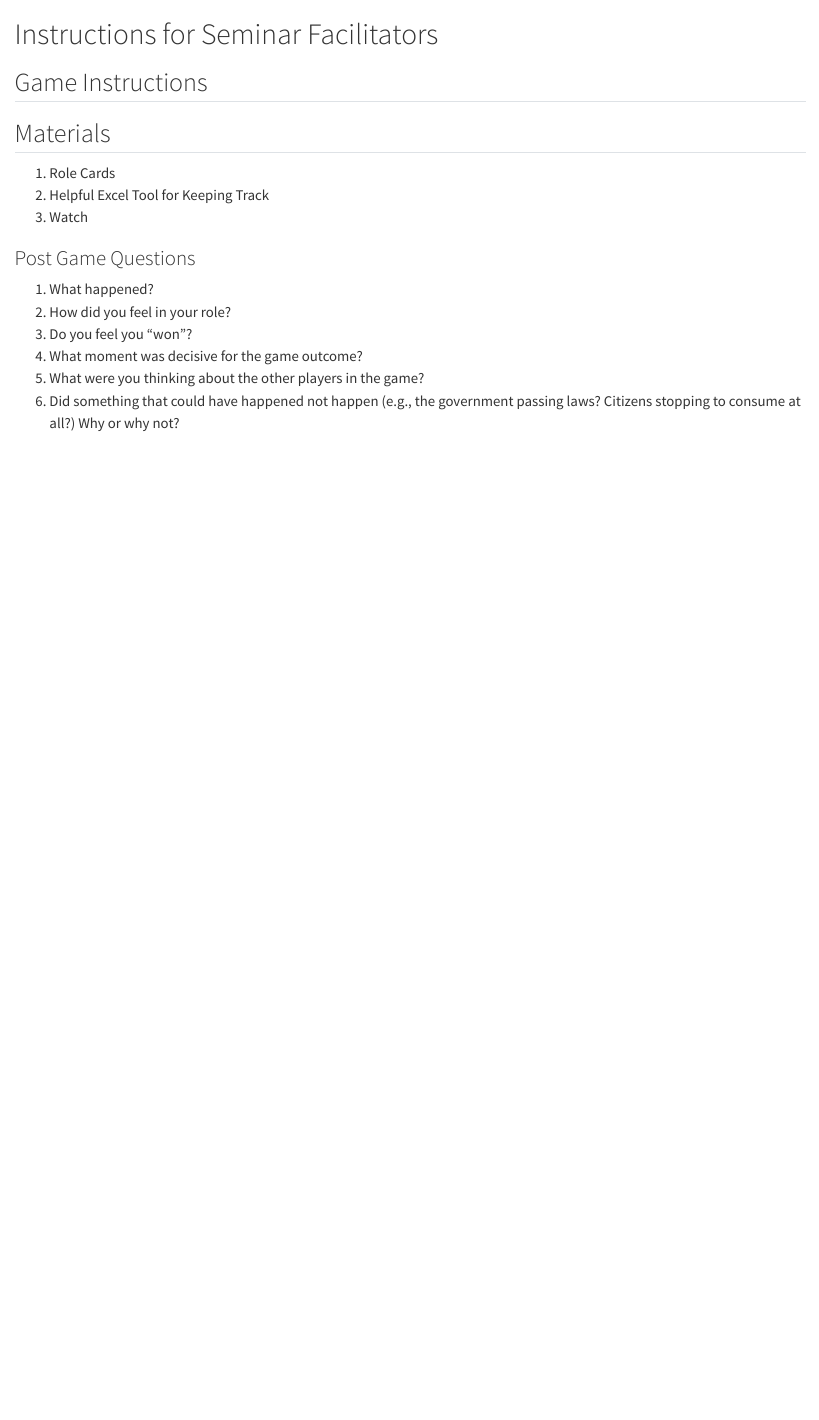
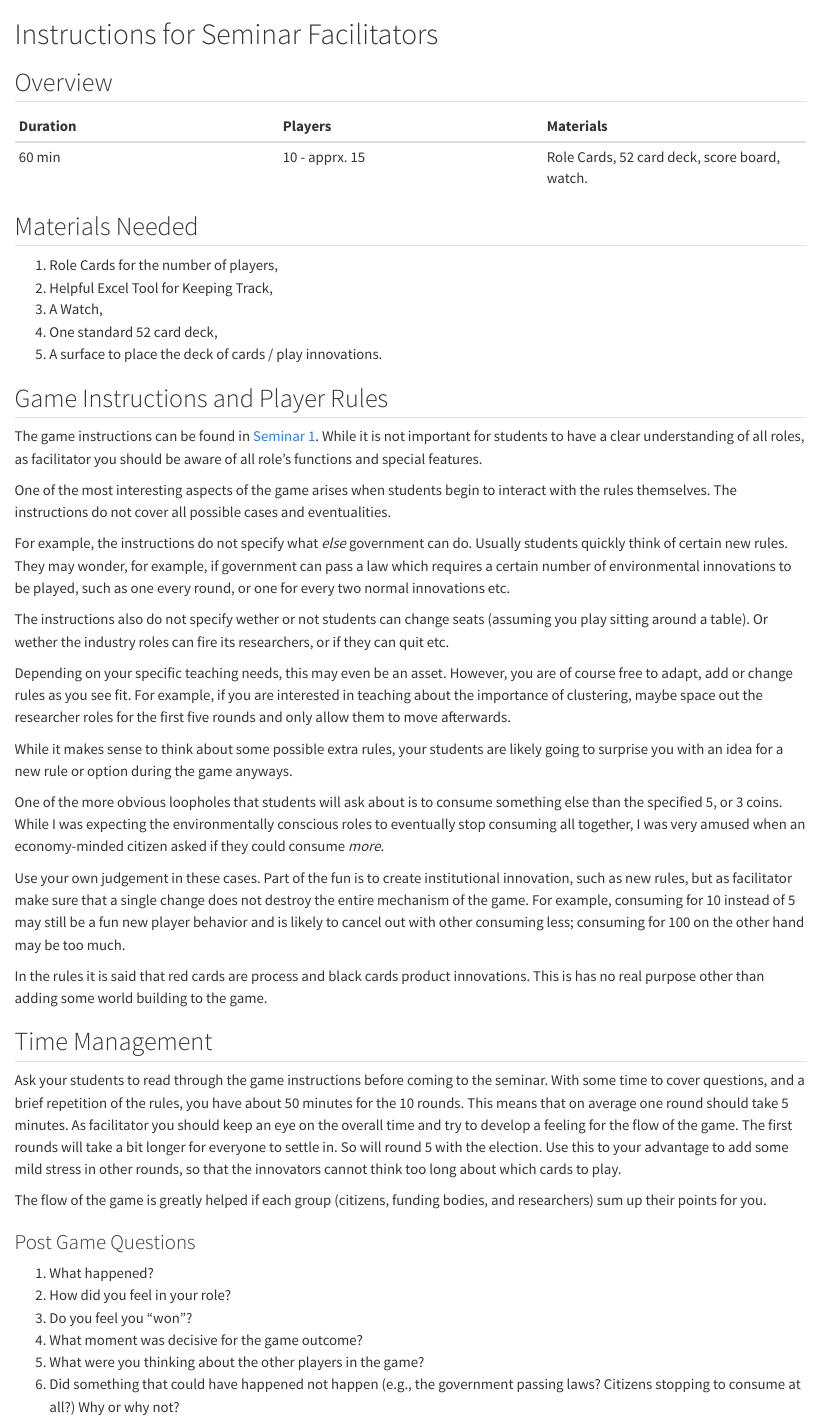
Before and after one commit to pjkreutzer/teaching-innovation-sustainability, a Quarto document (seminar-facilitator.qmd): the page in a window 1100 px wide, from its top. Rendered offline with R 4.5, knitr and Pandoc in place of Quarto, with nearby package versions.

Commit message:
add facilitator instructions

````diff
--- a/seminar-facilitator.qmd
+++ b/seminar-facilitator.qmd
@@ -1,12 +1,14 @@
 
 # Instructions for Seminar Facilitators
 
+## Overview
+
+|Duration | Players | Materials
+:---|:---|:---
+60 min | 10 - apprx. 15 | Role Cards, 52 card deck, score board, watch.
 
 
-## Game Instructions
-
-
-## Materials
+## Materials Needed
 
 <!-- ```{r}
 
@@ -39,9 +41,58 @@ xlsx_tool <- download_link(
 
 ``` -->
 
-1. Role Cards
-2. Helpful Excel Tool for Keeping Track
-3. Watch
+1. Role Cards for the number of players,
+2. Helpful Excel Tool for Keeping Track,
+3. A Watch,
+4. One standard 52 card deck,
+5. A surface to place the deck of cards / play innovations.
+
+
+
+## Game Instructions and Player Rules
+
+The game instructions can be found in [Seminar 1](seminar-1.qmd).
+While it is not important for students to have a clear understanding of all roles, as facilitator you should be aware of all role's functions and special features.
+
+One of the most interesting aspects of the game arises when students begin to interact with the rules themselves.
+The instructions do not cover all possible cases and eventualities.
+
+For example, the instructions do not specify what _else_ government can do.
+Usually students quickly think of certain new rules.
+They may wonder, for example, if government can pass a law which requires a certain number of environmental innovations to be played, such as one every round, or one for every two normal innovations etc.
+
+The instructions also do not specify wether or not students can change seats (assuming you play sitting around a table).
+Or wether the industry roles can fire its researchers, or if they can quit etc.
+
+Depending on your specific teaching needs, this may even be an asset.
+However, you are of course free to adapt, add or change rules as you see fit.
+For example, if you are interested in teaching about the importance of clustering, maybe space out the researcher roles for the first five rounds and only allow them to move afterwards.
+
+While it makes sense to think about some possible extra rules, your students are likely going to surprise you with an idea for a new rule or option during the game anyways.
+
+One of the more obvious loopholes that students will ask about is to consume something else than the specified 5, or 3 coins.
+While I was expecting the environmentally conscious roles to eventually stop consuming all together, I was very amused when an economy-minded citizen asked if they could consume _more_.
+
+Use your own judgement in these cases.
+Part of the fun is to create institutional innovation, such as new rules, but as facilitator make sure that a single change does not destroy the entire mechanism of the game.
+For example, consuming for 10 instead of 5 may still be a fun new player behavior and is likely to cancel out with other consuming less; consuming for 100 on the other hand may be too much.
+
+In the rules it is said that red cards are process and black cards product innovations.
+This is has no real purpose other than adding some world building to the game.
+
+
+## Time Management
+
+Ask your students to read through the game instructions before coming to the seminar.
+With some time to cover questions, and a brief repetition of the rules, you have about 50 minutes for the 10 rounds.
+This means that on average one round should take 5 minutes.
+As facilitator you should keep an eye on the overall time and try to develop a feeling for the flow of the game.
+The first rounds will take a bit longer for everyone to settle in.
+So will round 5 with the election.
+Use this to your advantage to add some mild stress in other rounds, so that the innovators cannot think too long about which cards to play.
+
+The flow of the game is greatly helped if each group (citizens, funding bodies, and researchers) sum up their points for you.
+
 
 ### Post Game Questions
 
````
Also changed, not shown: seminar-materials/innovation-game-tool.xlsx (added), seminar-facilitator.qmd (2 more changed lines), 2 other files.
